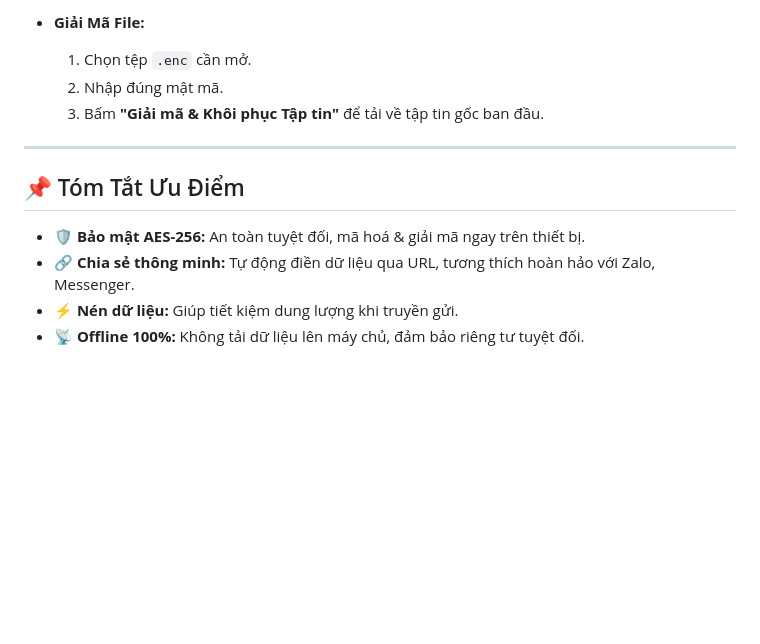
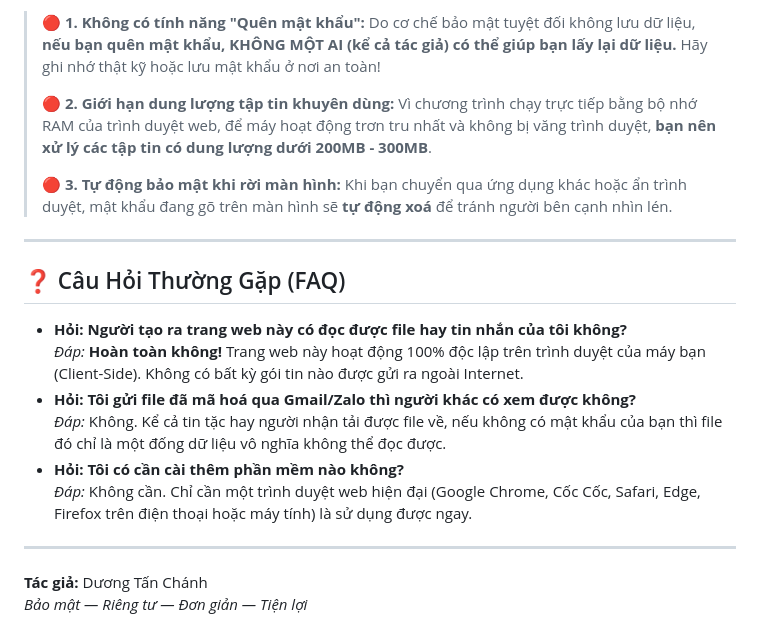
Before and after one commit to tanchanh/mahoa-giaima, a Markdown page: README.md, the part around one of its changes. GitHub-like rendering; blank space fills up the shorter version.

```diff
--- a/README.md
+++ b/README.md
@@ -64,13 +57,24 @@ Mọi thao tác mã hoá và giải mã đều được xử lý trực tiếp t
 
-* **Giải Mã File:**
-  1. Chọn tệp `.enc` cần mở.
-  2. Nhập đúng mật mã.
-  3. Bấm **"Giải mã & Khôi phục Tập tin"** để tải về tập tin gốc ban đầu.
+> 🔴 **1. Không có tính năng "Quên mật khẩu":**
+> Do cơ chế bảo mật tuyệt đối không lưu dữ liệu, **nếu bạn quên mật khẩu, KHÔNG MỘT AI (kể cả tác giả) có thể giúp bạn lấy lại dữ liệu.** Hãy ghi nhớ thật kỹ hoặc lưu mật khẩu ở nơi an toàn!
+>
+> 🔴 **2. Giới hạn dung lượng tập tin khuyên dùng:**
+> Vì chương trình chạy trực tiếp bằng bộ nhớ RAM của trình duyệt web, để máy hoạt động trơn tru nhất và không bị văng trình duyệt, **bạn nên xử lý các tập tin có dung lượng dưới 200MB - 300MB**.
+>
+> 🔴 **3. Tự động bảo mật khi rời màn hình:**
+> Khi bạn chuyển qua ứng dụng khác hoặc ẩn trình duyệt, mật khẩu đang gõ trên màn hình sẽ **tự động xoá** để tránh người bên cạnh nhìn lén.
 
 ---
 
-## 📌 Tóm Tắt Ưu Điểm
-* 🛡️ **Bảo mật AES-256:** An toàn tuyệt đối, mã hoá & giải mã ngay trên thiết bị.
-* 🔗 **Chia sẻ thông minh:** Tự động điền dữ liệu qua URL, tương thích hoàn hảo với Zalo, Messenger.
-* ⚡ **Nén dữ liệu:** Giúp tiết kiệm dung lượng khi truyền gửi.
-* 📡 **Offline 100%:** Không tải dữ liệu lên máy chủ, đảm bảo riêng tư tuyệt đối.
+## ❓ Câu Hỏi Thường Gặp (FAQ)
+
+* **Hỏi: Người tạo ra trang web này có đọc được file hay tin nhắn của tôi không?**
+  *Đáp:* **Hoàn toàn không!** Trang web này hoạt động 100% độc lập trên trình duyệt của máy bạn (Client-Side). Không có bất kỳ gói tin nào được gửi ra ngoài Internet.
+* **Hỏi: Tôi gửi file đã mã hoá qua Gmail/Zalo thì người khác có xem được không?**
+  *Đáp:* Không. Kể cả tin tặc hay người nhận tải được file về, nếu không có mật khẩu của bạn thì file đó chỉ là một đống dữ liệu vô nghĩa không thể đọc được.
+* **Hỏi: Tôi có cần cài thêm phần mềm nào không?**
+  *Đáp:* Không cần. Chỉ cần một trình duyệt web hiện đại (Google Chrome, Cốc Cốc, Safari, Edge, Firefox trên điện thoại hoặc máy tính) là sử dụng được ngay.
+
+---
+**Tác giả:** Dương Tấn Chánh
+*Bảo mật — Riêng tư — Đơn giản — Tiện lợi*
```
Also changed, not shown: other parts of README.md (+37 -44 lines).
